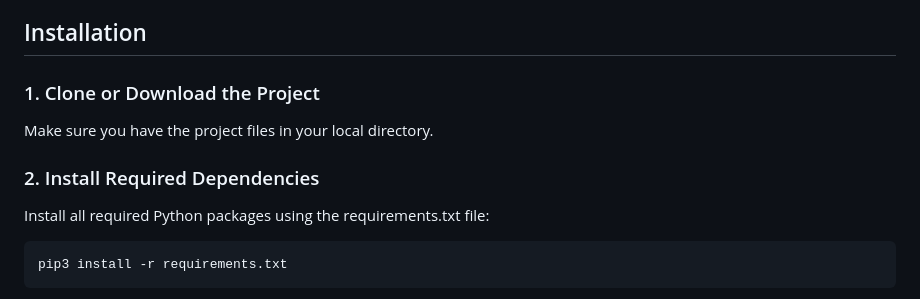
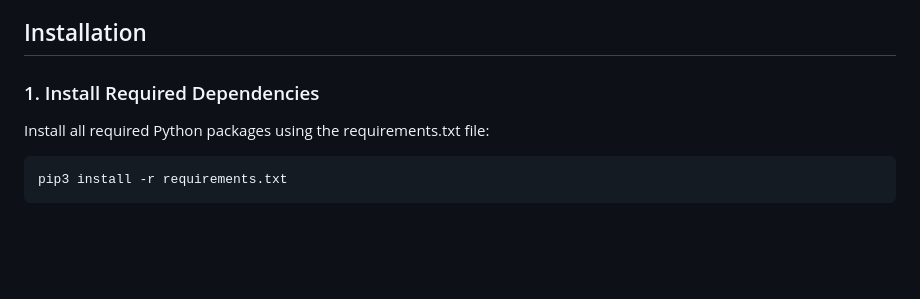
Before and after one commit to pholophus/seismic_viewer, a Markdown page: README.md, the part around the change. GitHub-like rendering; blank space fills up the shorter version.

Commit message:
fix: readme

```diff
--- a/README.md
+++ b/README.md
@@ -18,11 +18,7 @@ A web-based 2D seismic data viewer built with Flask that allows you to visualize
 
 ## Installation
 
-### 1. Clone or Download the Project
-
-Make sure you have the project files in your local directory.
-
-### 2. Install Required Dependencies
+### 1. Install Required Dependencies
 
 Install all required Python packages using the requirements.txt file:
 
```
